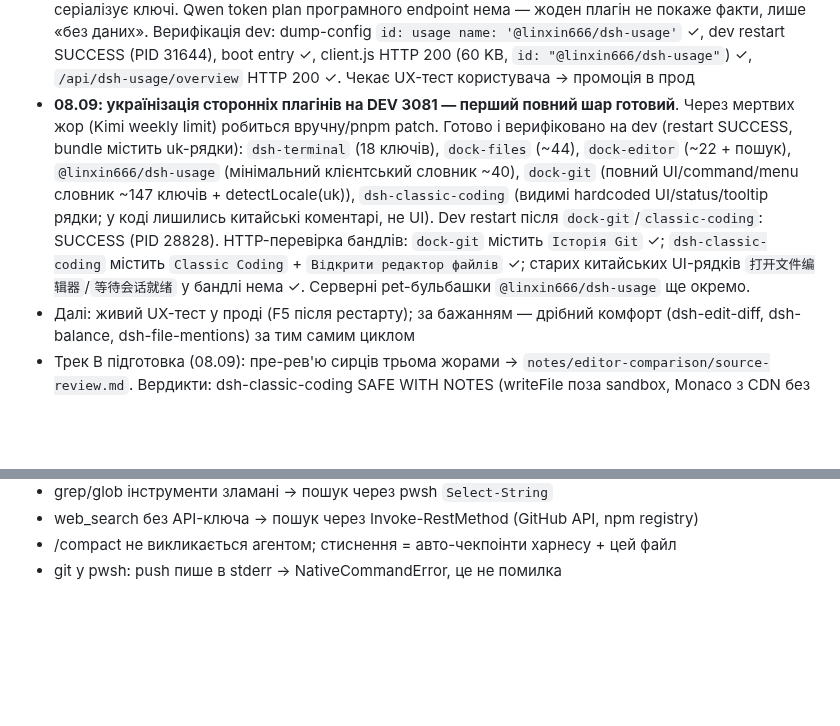
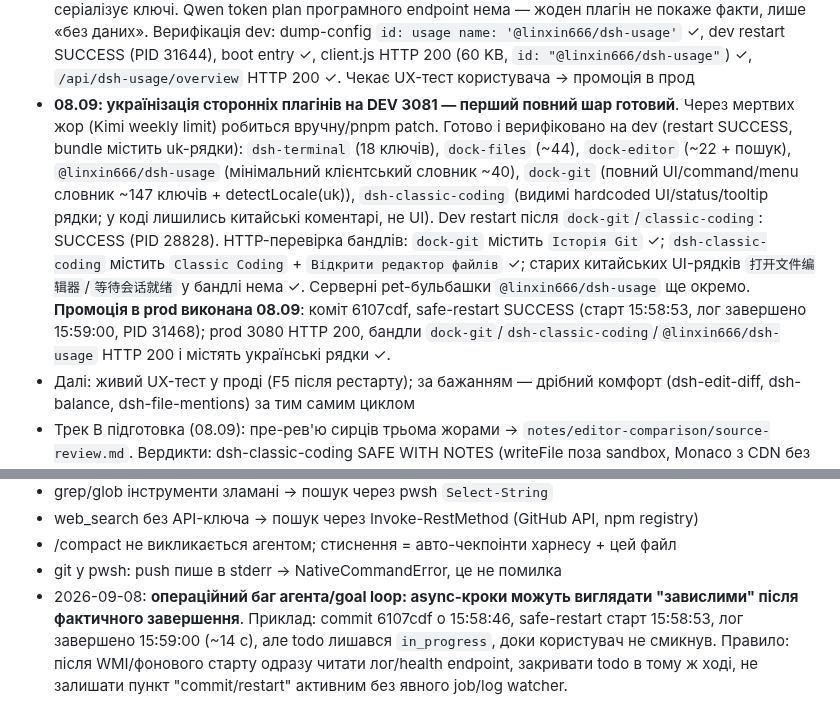
Before and after one commit to GrandpaUA/deepseek-harness-env, a Markdown page: notes/STATE.md, 2 parts joined by grey strips. GitHub-like rendering; blank space fills up the shorter version.

Commit message:
Record prod promotion verification
- document usage/localization promotion to prod 3080

- capture safe-restart timing and anti-hanging async rule

```diff
--- a/notes/STATE.md
+++ b/notes/STATE.md
@@ -68,7 +68,7 @@
   пакет `dsh-quota@0.9.0` — голий специфікатор завантажив би його замість нашого.
   Верифікація dev: рядок у dump-config ✓, серверний бут ✓, `client.js` HTTP 200 з `id: "@francescoli/dsh-quota"` ✓ (dev PID 13204). Після UX-тесту: Codex-кружечок працює, решта червоне; RCA: Kimi/Qwen не ті ендпоінти (Kimi=Moonshot balance, Qwen=models ping) і ключі не з DSH credentials. **ЗНЯТО з dev, не кандидат у прод**
 - **08.09: `@linxin666/dsh-usage@0.3.17` поставлено на DEV 3081 замість francescoli**. Ручне рев'ю головою: SAFE WITH NOTES. Плюси: Kimi For Coding endpoint `https://api.kimi.com/coding/v1/usages` (5h/week reset windows), Codex/ChatGPT endpoint `https://chatgpt.com/backend-api/wham/usage`, кредешели через DSH credentials/pi-ai grant, `~/.codex/auth.json` не пише; overview loopback-only і не серіалізує ключі. Qwen token plan програмного endpoint нема — жоден плагін не покаже факти, лише «без даних». Верифікація dev: dump-config `id: usage name: '@linxin666/dsh-usage'` ✓, dev restart SUCCESS (PID 31644), boot entry ✓, client.js HTTP 200 (60 KB, `id: "@linxin666/dsh-usage"`) ✓, `/api/dsh-usage/overview` HTTP 200 ✓. Чекає UX-тест користувача → промоція в прод
-- **08.09: українізація сторонніх плагінів на DEV 3081 — перший повний шар готовий**. Через мертвих жор (Kimi weekly limit) робиться вручну/pnpm patch. Готово і верифіковано на dev (restart SUCCESS, bundle містить uk-рядки): `dsh-terminal` (18 ключів), `dock-files` (~44), `dock-editor` (~22 + пошук), `@linxin666/dsh-usage` (мінімальний клієнтський словник ~40), `dock-git` (повний UI/command/menu словник ~147 ключів + detectLocale(uk)), `dsh-classic-coding` (видимі hardcoded UI/status/tooltip рядки; у коді лишились китайські коментарі, не UI). Dev restart після `dock-git`/`classic-coding`: SUCCESS (PID 28828). HTTP-перевірка бандлів: `dock-git` містить `Історія Git` ✓; `dsh-classic-coding` містить `Classic Coding` + `Відкрити редактор файлів` ✓; старих китайських UI-рядків `打开文件编辑器`/`等待会话就绪` у бандлі нема ✓. Серверні pet-бульбашки `@linxin666/dsh-usage` ще окремо.
+- **08.09: українізація сторонніх плагінів на DEV 3081 — перший повний шар готовий**. Через мертвих жор (Kimi weekly limit) робиться вручну/pnpm patch. Готово і верифіковано на dev (restart SUCCESS, bundle містить uk-рядки): `dsh-terminal` (18 ключів), `dock-files` (~44), `dock-editor` (~22 + пошук), `@linxin666/dsh-usage` (мінімальний клієнтський словник ~40), `dock-git` (повний UI/command/menu словник ~147 ключів + detectLocale(uk)), `dsh-classic-coding` (видимі hardcoded UI/status/tooltip рядки; у коді лишились китайські коментарі, не UI). Dev restart після `dock-git`/`classic-coding`: SUCCESS (PID 28828). HTTP-перевірка бандлів: `dock-git` містить `Історія Git` ✓; `dsh-classic-coding` містить `Classic Coding` + `Відкрити редактор файлів` ✓; старих китайських UI-рядків `打开文件编辑器`/`等待会话就绪` у бандлі нема ✓. Серверні pet-бульбашки `@linxin666/dsh-usage` ще окремо. **Промоція в prod виконана 08.09**: коміт 6107cdf, safe-restart SUCCESS (старт 15:58:53, лог завершено 15:59:00, PID 31468); prod 3080 HTTP 200, бандли `dock-git`/`dsh-classic-coding`/`@linxin666/dsh-usage` HTTP 200 і містять українські рядки ✓.
 - Далі: живий UX-тест у проді (F5 після рестарту); за бажанням — дрібний комфорт
   (dsh-edit-diff, dsh-balance, dsh-file-mentions) за тим самим циклом
 - Трек B підготовка (08.09): пре-рев'ю сирців трьома жорами → `notes/editor-comparison/source-review.md`.
@@ -107,3 +107,4 @@
 - web_search без API-ключа → пошук через Invoke-RestMethod (GitHub API, npm registry)
 - /compact не викликається агентом; стиснення = авто-чекпоінти харнесу + цей файл
 - git у pwsh: push пише в stderr → NativeCommandError, це не помилка
+- 2026-09-08: **операційний баг агента/goal loop: async-кроки можуть виглядати "завислими" після фактичного завершення**. Приклад: commit 6107cdf о 15:58:46, safe-restart старт 15:58:53, лог завершено 15:59:00 (~14 с), але todo лишався `in_progress`, доки користувач не смикнув. Правило: після WMI/фонового старту одразу читати лог/health endpoint, закривати todo в тому ж ході, не залишати пункт "commit/restart" активним без явного job/log watcher.
```
Also changed, not shown: notes/dsh-migration-gaps.md (+2 -2 lines).
